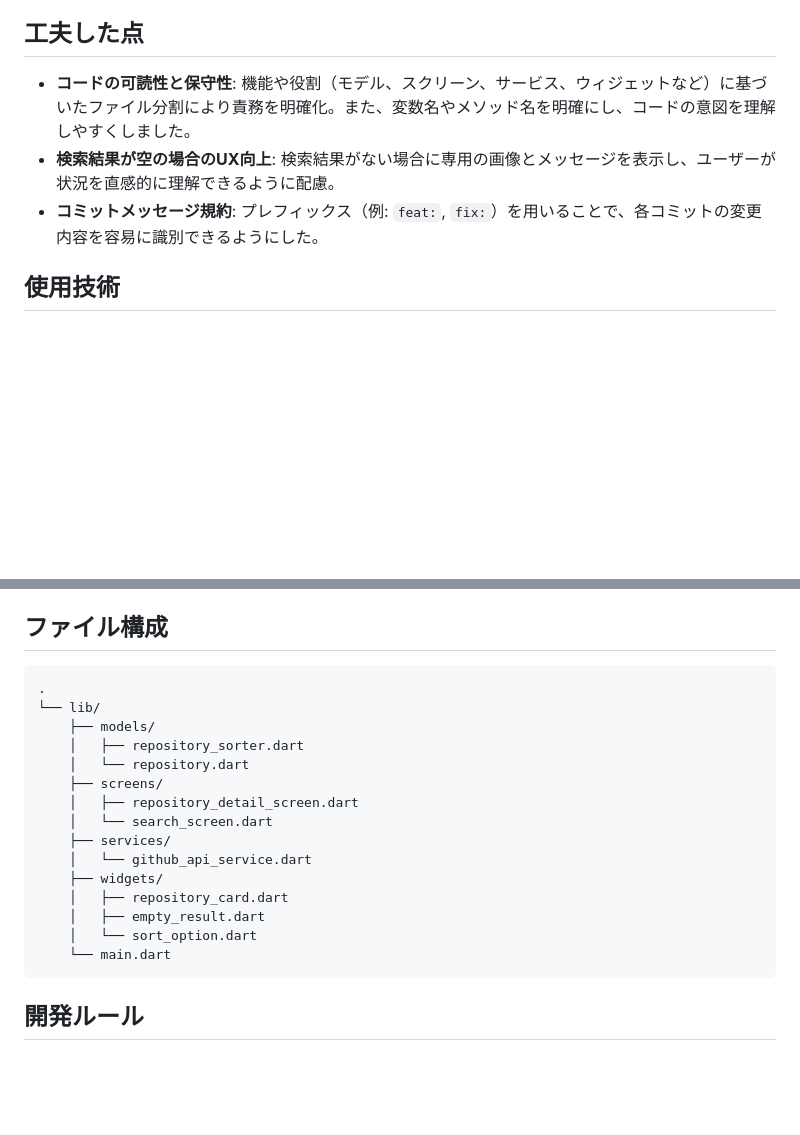
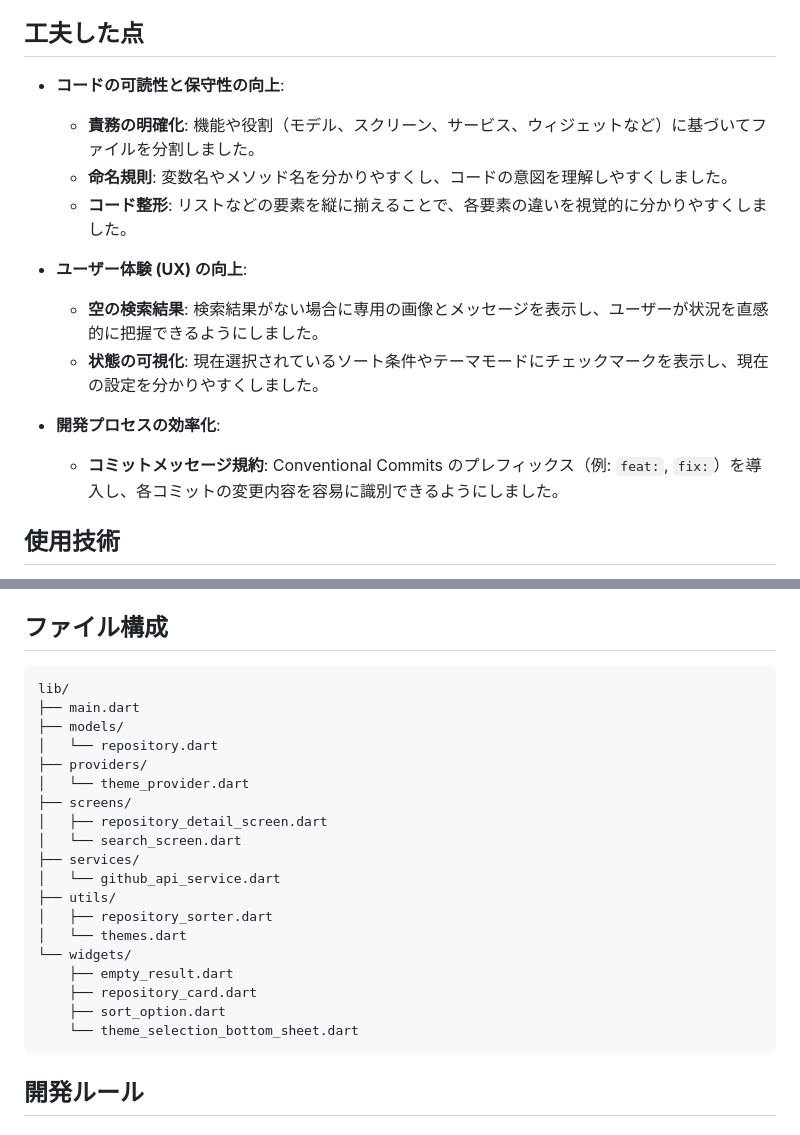
Before and after one commit to tsuchida-y/yumemi_coding_test, a Markdown page: README.md, 2 parts joined by grey strips. GitHub-like rendering; blank space fills up the shorter version.

Commit message:
docs:工夫した点のレイアウト変更とファイル構成の変更

````diff
--- a/README.md
+++ b/README.md
@@ -16,9 +16,19 @@
 - **ソート機能**: 検索結果をスター数・フォーク数で昇順・降順にソート。
 
 ## 工夫した点
-- **コードの可読性と保守性**: 機能や役割（モデル、スクリーン、サービス、ウィジェットなど）に基づいたファイル分割により責務を明確化。また、変数名やメソッド名を明確にし、コードの意図を理解しやすくしました。
-- **検索結果が空の場合のUX向上**: 検索結果がない場合に専用の画像とメッセージを表示し、ユーザーが状況を直感的に理解できるように配慮。
-- **コミットメッセージ規約**: プレフィックス（例: `feat:`, `fix:`）を用いることで、各コミットの変更内容を容易に識別できるようにした。
+
+-   **コードの可読性と保守性の向上**:
+    *   **責務の明確化**: 機能や役割（モデル、スクリーン、サービス、ウィジェットなど）に基づいてファイルを分割しました。
+    *   **命名規則**: 変数名やメソッド名を分かりやすくし、コードの意図を理解しやすくしました。
+    *   **コード整形**: リストなどの要素を縦に揃えることで、各要素の違いを視覚的に分かりやすくしました。
+
+-   **ユーザー体験 (UX) の向上**:
+    *   **空の検索結果**: 検索結果がない場合に専用の画像とメッセージを表示し、ユーザーが状況を直感的に把握できるようにしました。
+    *   **状態の可視化**: 現在選択されているソート条件やテーマモードにチェックマークを表示し、現在の設定を分かりやすくしました。
+
+-   **開発プロセスの効率化**:
+    *   **コミットメッセージ規約**: Conventional Commits のプレフィックス（例: `feat:`, `fix:`）を導入し、各コミットの変更内容を容易に識別できるようにしました。
+
 
 ## 使用技術
 - **言語**: Dart
@@ -31,21 +41,25 @@
 
 ## ファイル構成
 ```
-.
-└── lib/
-    ├── models/
-    │   ├── repository_sorter.dart
-    │   └── repository.dart
-    ├── screens/
-    │   ├── repository_detail_screen.dart
-    │   └── search_screen.dart
-    ├── services/
-    │   └── github_api_service.dart
-    ├── widgets/
-    │   ├── repository_card.dart
-    │   ├── empty_result.dart
-    │   └── sort_option.dart
-    └── main.dart
+lib/
+├── main.dart
+├── models/
+│   └── repository.dart
+├── providers/
+│   └── theme_provider.dart
+├── screens/
+│   ├── repository_detail_screen.dart
+│   └── search_screen.dart
+├── services/
+│   └── github_api_service.dart
+├── utils/
+│   ├── repository_sorter.dart
+│   └── themes.dart
+└── widgets/
+    ├── empty_result.dart
+    ├── repository_card.dart
+    ├── sort_option.dart
+    └── theme_selection_bottom_sheet.dart
 ```
 
 ## 開発ルール
````
